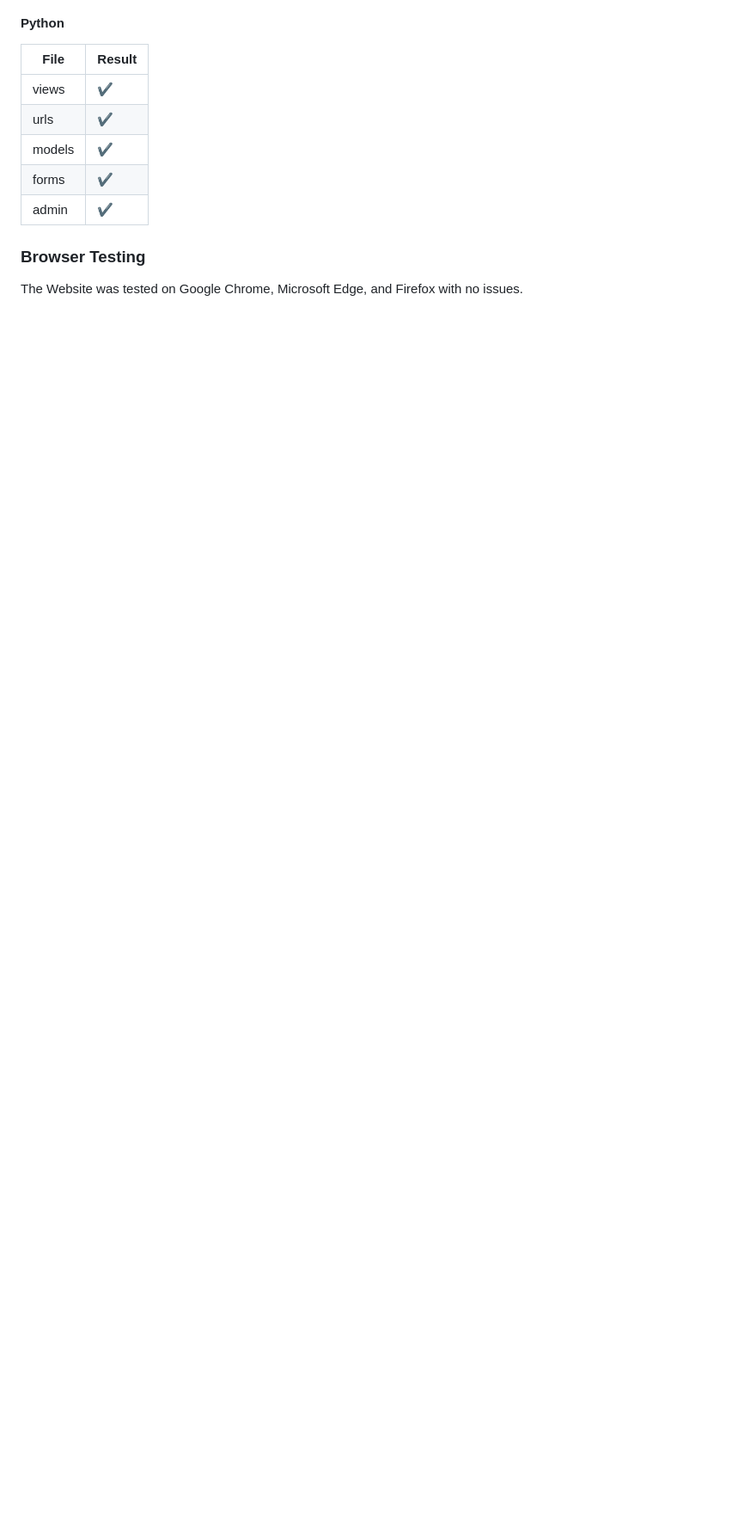
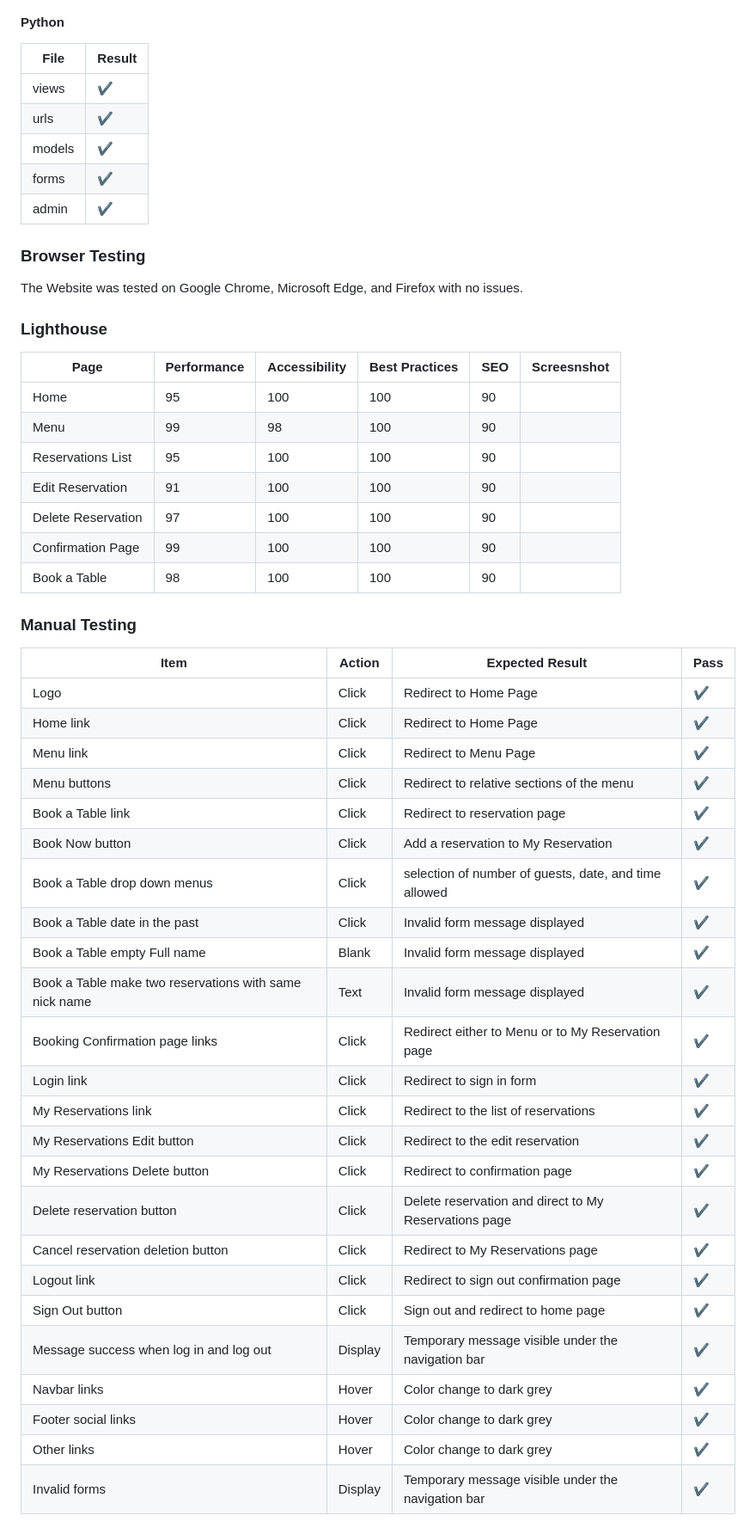
Before and after one commit to Darioc18/PP4-restaurant-booking-system, a Markdown page: TESTING.md, the part around the change. Shown: that part at 86% size. Rendered like a GitHub page; blank space fills up the shorter version.

Commit message:
docs: add lighthouse and manual testing sections

```diff
--- a/TESTING.md
+++ b/TESTING.md
@@ -62,3 +62,42 @@ The project incorporates only two JavaScript scripts, one for the menu buttons a
 ### Browser Testing
 
 The Website was tested on Google Chrome, Microsoft Edge, and Firefox with no issues.
+
+### Lighthouse
+|Page|Performance|Accessibility|Best Practices|SEO|Screesnshot|
+|----|----|----|----|----|----|
+|Home|95|100|100|90|
+|Menu|99|98|100|90|
+|Reservations List|95|100|100|90|
+|Edit Reservation|91|100|100|90|
+|Delete Reservation|97|100|100|90|
+|Confirmation Page|99|100|100|90|
+|Book a Table|98|100|100|90|
+
+### Manual Testing
+|Item|Action|Expected Result|Pass|
+|----|----|----|----|
+|Logo|Click|Redirect to Home Page|✔|
+|Home link|Click|Redirect to Home Page|✔|
+|Menu link|Click|Redirect to Menu Page|✔|
+|Menu buttons|Click|Redirect to relative sections of the menu|✔|
+|Book a Table link|Click|Redirect to reservation page|✔|
+|Book Now button|Click|Add a reservation to My Reservation|✔|
+|Book a Table drop down menus|Click|selection of number of guests, date, and time allowed|✔|
+|Book a Table date in the past|Click|Invalid form message displayed|✔|
+|Book a Table empty Full name|Blank|Invalid form message displayed|✔|
+|Book a Table make two reservations with same nick name|Text|Invalid form message displayed|✔|
+|Booking Confirmation page links|Click|Redirect either to Menu or to My Reservation page|✔|
+|Login link|Click|Redirect to sign in form|✔|
+|My Reservations link|Click|Redirect to the list of reservations|✔|
+|My Reservations Edit button|Click|Redirect to the edit reservation|✔|
+|My Reservations Delete button|Click|Redirect to confirmation page|✔|
+|Delete reservation button|Click|Delete reservation and direct to My Reservations page|✔|
+|Cancel reservation deletion button|Click|Redirect to My Reservations page|✔|
+|Logout link|Click|Redirect to sign out confirmation page|✔|
+|Sign Out button|Click|Sign out and redirect to home page|✔|
+|Message success when log in and log out|Display|Temporary message visible under the navigation bar|✔|
+|Navbar links|Hover|Color change to dark grey|✔|
+|Footer social links|Hover|Color change to dark grey|✔|
+|Other links|Hover|Color change to dark grey|✔|
+|Invalid forms|Display|Temporary message visible under the navigation bar|✔|
```
Also changed, not shown: static/images/readme-images/css-validator.jpg (added), static/images/readme-images/js-validator.jpg (added).
